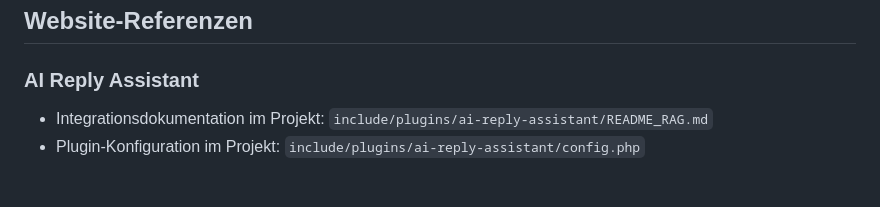
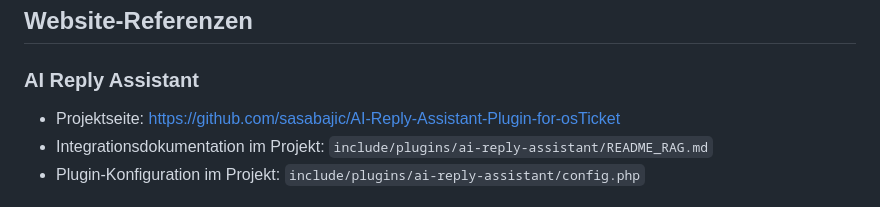
Before and after one commit to YannickBeck/OrbitalisTicketSystem, a Markdown page: README.md, the part around the change. GitHub-like rendering.

Commit message:
docs: add AI Reply Assistant link and finalize submission

```diff
--- a/README.md
+++ b/README.md
@@ -245,6 +245,7 @@ Detaillierte Flows: `docs/02_Architecture_and_Dataflow.md`.
 
 ### AI Reply Assistant
 
+- Projektseite: https://github.com/sasabajic/AI-Reply-Assistant-Plugin-for-osTicket
 - Integrationsdokumentation im Projekt: `include/plugins/ai-reply-assistant/README_RAG.md`
 - Plugin-Konfiguration im Projekt: `include/plugins/ai-reply-assistant/config.php`
 
```
